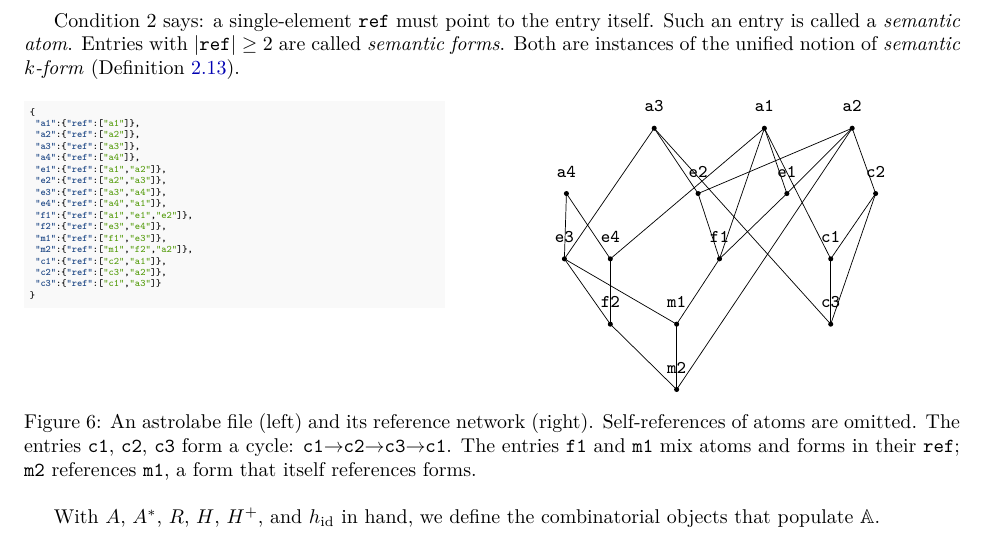
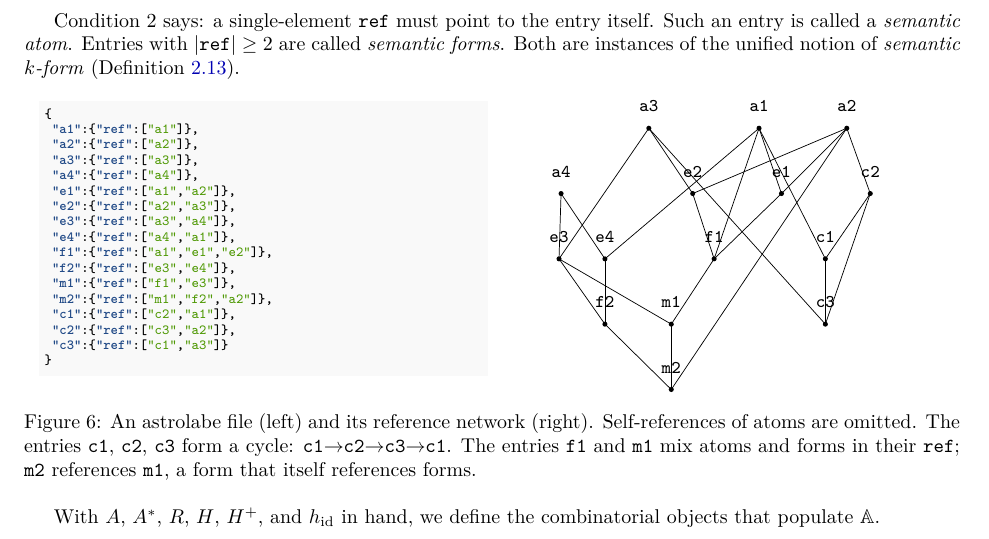
Before and after one commit to MathNetwork/Astrolabe, a LaTeX paper (paper/main.tex, which reads paper/sections/foundations.tex): part of page 8 of 29, cut so that both start at the same text. Compiled offline with pdfLaTeX.

Commit message:
paper §2.3: enlarge JSON font, reduce gap between JSON and network figure
Co-Authored-By: Claude Opus 4.6 (1M context) <noreply@anthropic.com>

```diff
--- a/paper/sections/foundations.tex
+++ b/paper/sections/foundations.tex
@@ -152,8 +152,8 @@ Condition 2 says: a single-element $\texttt{ref}$ must point to the entry itself
 
 \begin{figure}[ht]
 \centering
-\begin{minipage}[t]{0.45\textwidth}
-\begin{minted}[fontsize=\tiny,frame=none]{json}
+\begin{minipage}[t]{0.48\textwidth}
+\begin{minted}[fontsize=\scriptsize,frame=none]{json}
 {
  "a1":{"ref":["a1"]},
  "a2":{"ref":["a2"]},
```
Also changed, not shown: paper/sections/foundations.tex (4 more changed lines).
